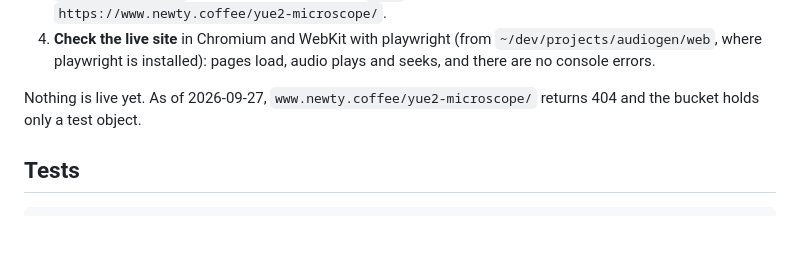
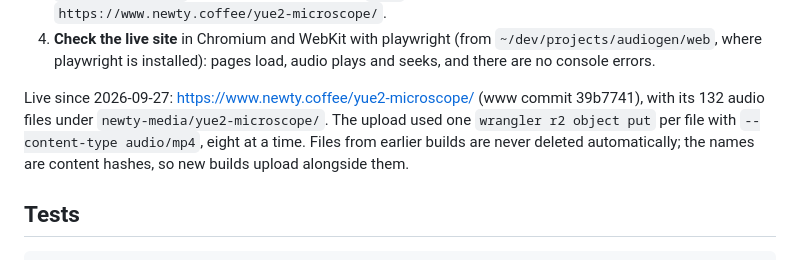
Before and after one commit to jeremy-boschen/audiogen-yue2, a Markdown page: docs/microscope-explorer.md, the part around the change. Drawn GitHub-style; blank space fills up the shorter version.

Commit message:
docs: the microscope is live on www.newty.coffee
Assisted-by: LLM claude opus-5.5

```diff
--- a/docs/microscope-explorer.md
+++ b/docs/microscope-explorer.md
@@ -240,8 +240,10 @@ allows 1 GB): it keeps 125 MB of binaries out of the site repo and serves them f
    `~/dev/projects/audiogen/web`, where playwright is installed): pages load, audio plays and
    seeks, and there are no console errors.
 
-Nothing is live yet. As of 2026-09-27, `www.newty.coffee/yue2-microscope/` returns 404 and the
-bucket holds only a test object.
+Live since 2026-09-27: https://www.newty.coffee/yue2-microscope/ (www commit 39b7741), with its 132
+audio files under `newty-media/yue2-microscope/`. The upload used one `wrangler r2 object put` per file
+with `--content-type audio/mp4`, eight at a time. Files from earlier builds are never deleted
+automatically; the names are content hashes, so new builds upload alongside them.
 
 ## Tests
 
```
